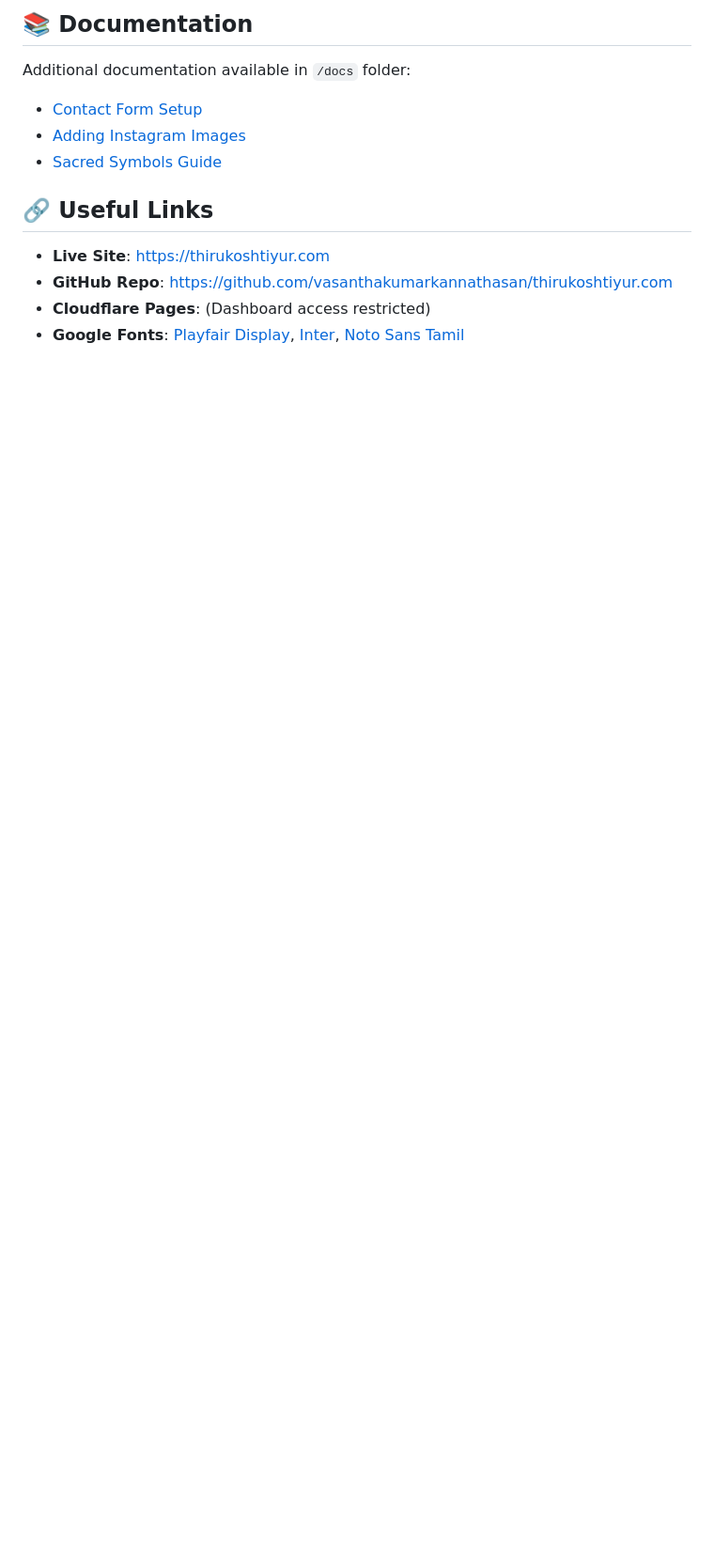
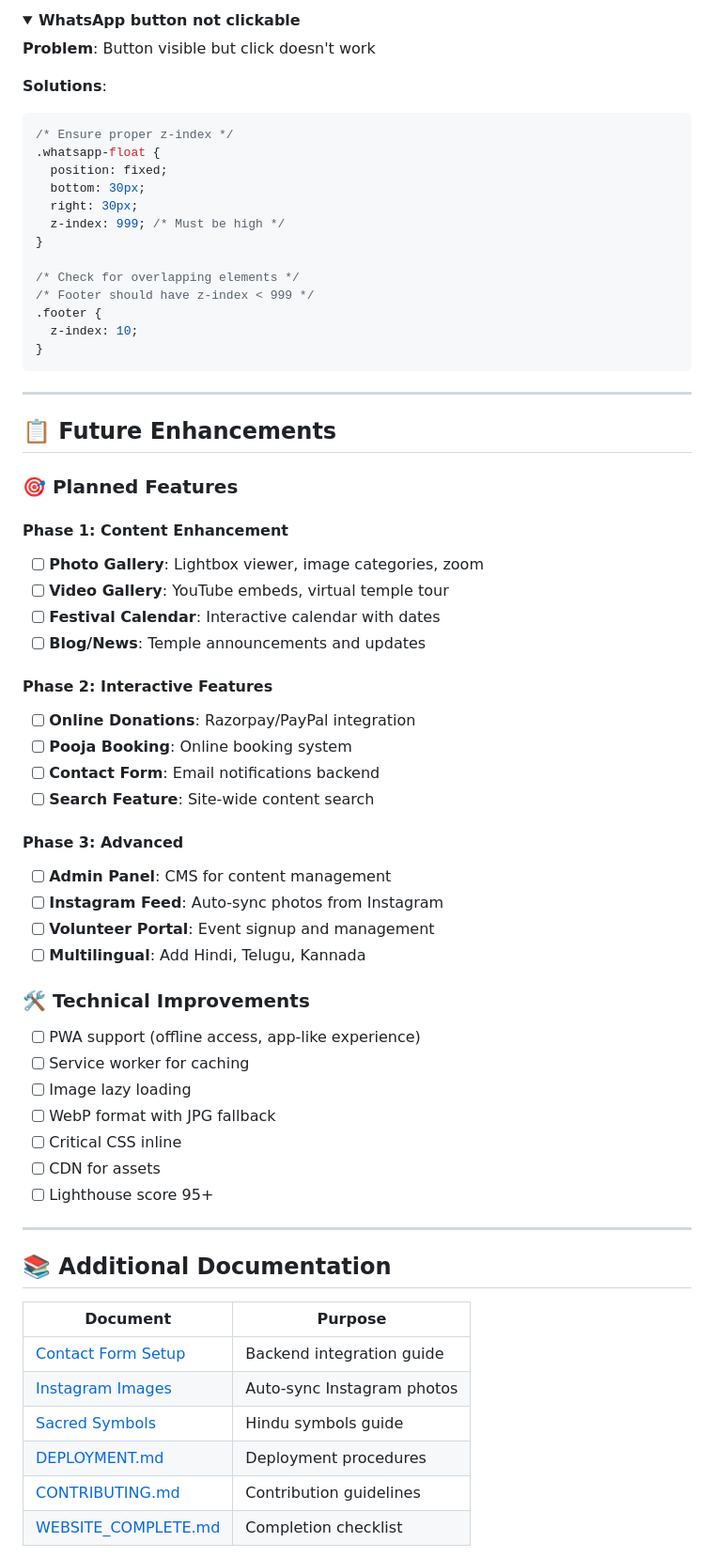
Before and after one commit to vasanthakumarkannathasan/thirukoshtiyur.com, a Markdown page: README.md, the part around one of its changes. Shown at 94% size. Rendered like a GitHub page; folded sections open; blank space fills up the shorter version.

````diff
--- a/README.md
+++ b/README.md
@@ -653,14 +726,70 @@ ls assets/images/path/to/image.jpg
 
-## 📚 Documentation
+<details>
+<summary><strong>WhatsApp button not clickable</strong></summary>
 
-Additional documentation available in `/docs` folder:
-- [Contact Form Setup](docs/CONTACT_FORM_SETUP.md)
-- [Adding Instagram Images](docs/ADDING_INSTAGRAM_IMAGES.md)
-- [Sacred Symbols Guide](docs/SACRED_SYMBOLS.md)
+**Problem**: Button visible but click doesn't work
 
-## 🔗 Useful Links
+**Solutions**:
+```css
+/* Ensure proper z-index */
+.whatsapp-float {
+  position: fixed;
+  bottom: 30px;
+  right: 30px;
+  z-index: 999; /* Must be high */
+}
 
-- **Live Site**: https://thirukoshtiyur.com
-- **GitHub Repo**: https://github.com/vasanthakumarkannathasan/thirukoshtiyur.com
-- **Cloudflare Pages**: (Dashboard access restricted)
-- **Google Fonts**: [Playfair Display](https://fonts.google.com/specimen/Playfair+Display), [Inter](https://fonts.google.com/specimen/Inter), [Noto Sans Tamil](https://fonts.google.com/noto/specimen/Noto+Sans+Tamil)
+/* Check for overlapping elements */
+/* Footer should have z-index < 999 */
+.footer {
+  z-index: 10;
+}
+```
+</details>
+
+---
+
+## 📋 Future Enhancements
+
+### 🎯 Planned Features
+
+#### Phase 1: Content Enhancement
+- [ ] **Photo Gallery**: Lightbox viewer, image categories, zoom
+- [ ] **Video Gallery**: YouTube embeds, virtual temple tour
+- [ ] **Festival Calendar**: Interactive calendar with dates
+- [ ] **Blog/News**: Temple announcements and updates
+
+#### Phase 2: Interactive Features
+- [ ] **Online Donations**: Razorpay/PayPal integration
+- [ ] **Pooja Booking**: Online booking system
+- [ ] **Contact Form**: Email notifications backend
+- [ ] **Search Feature**: Site-wide content search
+
+#### Phase 3: Advanced
+- [ ] **Admin Panel**: CMS for content management
+- [ ] **Instagram Feed**: Auto-sync photos from Instagram
+- [ ] **Volunteer Portal**: Event signup and management
+- [ ] **Multilingual**: Add Hindi, Telugu, Kannada
+
+### 🛠️ Technical Improvements
+- [ ] PWA support (offline access, app-like experience)
+- [ ] Service worker for caching
+- [ ] Image lazy loading
+- [ ] WebP format with JPG fallback
+- [ ] Critical CSS inline
+- [ ] CDN for assets
+- [ ] Lighthouse score 95+
+
+---
+
+## 📚 Additional Documentation
+
+| Document | Purpose |
+|----------|---------|
+| [Contact Form Setup](docs/CONTACT_FORM_SETUP.md) | Backend integration guide |
+| [Instagram Images](docs/ADDING_INSTAGRAM_IMAGES.md) | Auto-sync Instagram photos |
+| [Sacred Symbols](docs/SACRED_SYMBOLS.md) | Hindu symbols guide |
+| [DEPLOYMENT.md](DEPLOYMENT.md) | Deployment procedures |
+| [CONTRIBUTING.md](CONTRIBUTING.md) | Contribution guidelines |
+| [WEBSITE_COMPLETE.md](WEBSITE_COMPLETE.md) | Completion checklist |
+
````
Also changed, not shown: other parts of README.md (+143 -25 lines).
